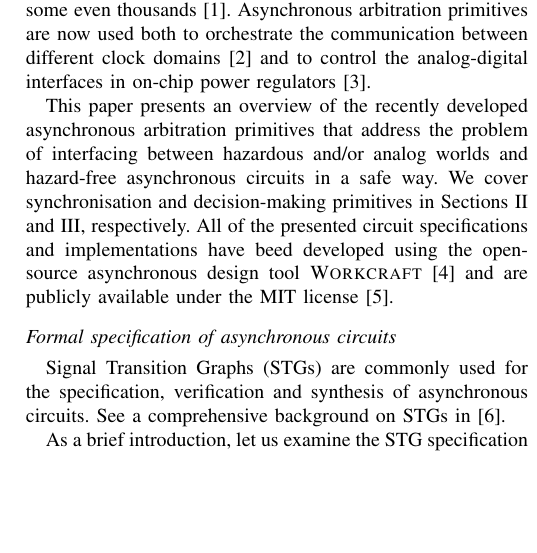
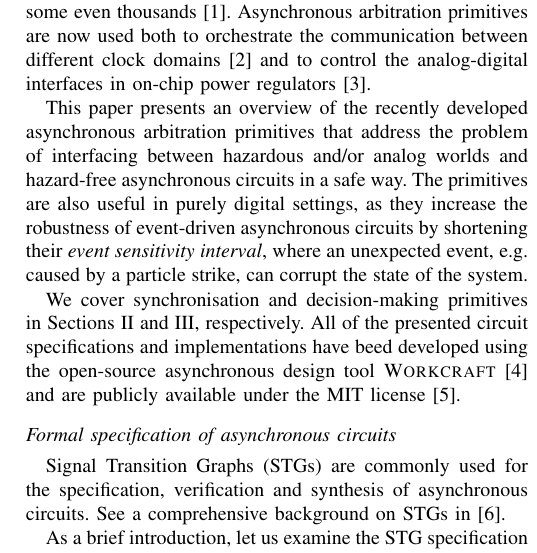
Before and after one commit to ocakgun/arbitration-primitives, a LaTeX paper (doc/main.tex): part of one column of page 1 of 4, cut so that both start at the same text, the shorter picture padded with empty space. Compiled offline with pdfLaTeX; a missing font is replaced by an installed copy or a similar font; a LaTeX package or settings file that is missing is left out.

Commit message:
Final version

```diff
--- a/doc/main.tex
+++ b/doc/main.tex
@@ -38,7 +38,12 @@ interfaces in on-chip power regulators~\cite{2017_sokolov_a4a}.
 
 This paper presents an overview of the recently developed asynchronous arbitration
 primitives that address the problem of interfacing between hazardous and/or analog
-worlds and hazard-free asynchronous circuits in a safe way. We cover synchronisation and
+worlds and hazard-free asynchronous circuits in a safe way. The primitives are
+also useful in purely digital settings, as they increase the robustness of event-driven
+asynchronous circuits by shortening their \emph{event sensitivity interval}, where an unexpected
+event, e.g. caused by a particle strike, can corrupt the state of the system.
+
+We cover synchronisation and
 decision-making primitives in Sections~\ref{sec-sync} and~\ref{sec-decision}, respectively.
 All of the presented circuit specifications and implementations have beed developed using
 the open-source asynchronous design tool \textsc{Workcraft}~\cite{Workcraft_website} and are
```
Also changed, not shown: doc/publications.bib (+1 -1 lines), doc/fig/RWAIT.pdf, doc/fig/RWAIT.svg, doc/fig/WAITX.pdf, doc/fig/WAITX.svg, doc/fig/WAITX2.pdf, doc/fig/WAITX2.svg, doc/main.tex (5 more changed lines).
